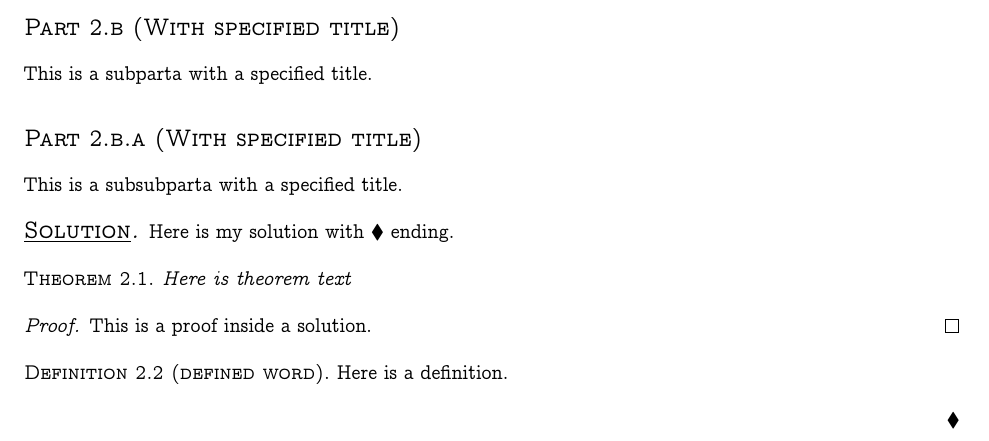
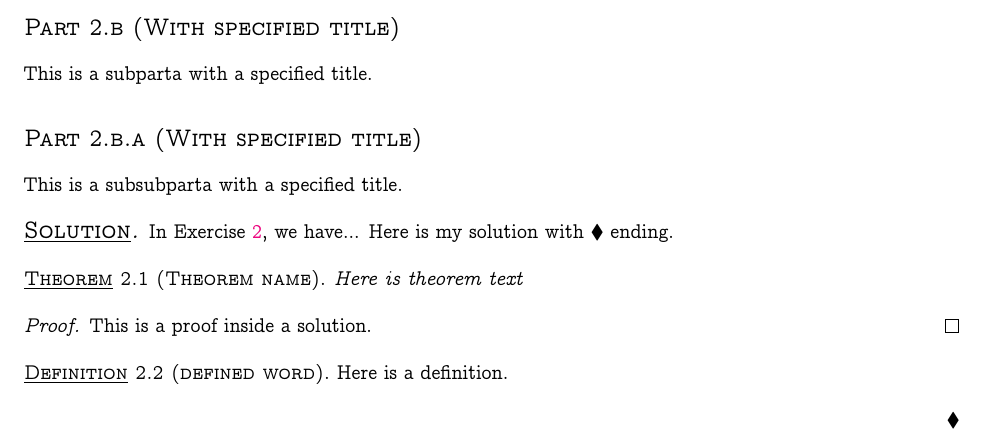
Before and after one commit to weston-barger/bargerhw-style, a LaTeX problem sheet (example_of_use.tex, which reads bargerhw.sty): part of page 2 of 2, cut so that both start at the same text. Compiled offline with pdfLaTeX.

Commit message:
Underline theorems. Added exercise reference support. Option seqeqnum for sequential numbering.

```diff
--- a/bargerhw.sty
+++ b/bargerhw.sty
@@ -40,6 +40,13 @@
 \DeclareOption{doublespace}{
 	\@doublespacetrue
 }
+
+\newif\if@seqeqnum
+\@seqeqnumfalse
+\DeclareOption{seqeqnum}{
+    \@seqeqnumtrue
+}
+
 
 \ProcessOptions\relax
 
@@ -213,11 +219,11 @@
   { } % HEADSPACE
   {\thmname{#1}\thmnumber{ #2}\ifx#3\empty\else\ (#3)\fi}
 \theoremstyle{plain}
-\newtheorem{theorem}{Theorem}
+\newtheorem{theorem}{\underline{Theorem}}
 % [theorem] ==> theorems and lemmas will share a counter
-\newtheorem{lemma}[theorem]{Lemma}
-\newtheorem{proposition}[theorem]{Proposition}
-\newtheorem{corollary}[theorem]{Corollary}
+\newtheorem{lemma}[theorem]{\underline{Lemma}}
+\newtheorem{proposition}[theorem]{\underline{Proposition}}
+\newtheorem{corollary}[theorem]{\underline{Corollary}}
 
 
 % Theorem style information
@@ -226,42 +232,19 @@
   {}   % BELOWSPACE
   {}  % BODYFONT
   {}       % INDENT (empty value is the same as 0pt)
-  {\mdseries\scshape} % HEADFONT
+  {\underline\mdseries\scshape} % HEADFONT
   {.}         % HEADPUNCT
   { } % HEADSPACE
   {\thmname{#1}\thmnumber{ #2}\ifx#3\empty\else\ (#3)\fi}
 \theoremstyle{definition}
-\newtheorem{definition}[theorem]{Definition}
-\newtheorem{example}[theorem]{Example}
-\newtheorem{remark}[theorem]{Remark}
-\newtheorem{assumption}[theorem]{Assumption}
+\newtheorem{definition}[theorem]{\underline{Definition}}
+\newtheorem{example}[theorem]{\underline{Example}}
+\newtheorem{remark}[theorem]{\underline{Remark}}
+\newtheorem{assumption}[theorem]{\underline{Assumption}}
+\newtheorem{comment}[theorem]{\underline{Comment}}
 
 
 
-
-% \let\oGamma \Gamma
-% \let\oSigma \Sigma
-% \let\oLambda\Lambda
-% \let\oPsi   \Psi
-% \let\oDelta \Delta
-% \let\oXi    \Xi
-% \let\oUpsilon\Upsilon
-% \let\oOmega \Omega
-% \let\oTheta \Theta
-% \let\oPi    \Pi
-% \let\oPhi   \Phi
-
-% \renewcommand\Gamma  {\mathlarger\oGamma  }
-% \renewcommand\Sigma  {\mathlarger\oSigma  }
-% \renewcommand\Lambda {\mathlarger\oLambda }
-% \renewcommand\Psi    {\mathlarger\oPsi    }
-% \renewcommand\Delta  {\mathlarger\oDelta  }
-% \renewcommand\Xi     {\mathlarger\oXi     }
-% \renewcommand\Upsilon{\mathlarger\oUpsilon}
-% \renewcommand\Omega  {\mathlarger\oOmega  }
-% \renewcommand\Theta  {\mathlarger\oTheta  }
-% \renewcommand\Pi     {\mathlarger\oPi     }
-% \renewcommand\Phi    {\mathlarger\oPhi    }
 
 %%%%%%%%%%%%%%%%%%%%%%%%%%%%%
 % do homework stuff
@@ -280,11 +263,16 @@
 \def\subExerciseNumType{\arabic}
 \def\subSubExerciseNumType{\arabic}
 
+\if@seqeqnum
+\else
 \numberwithin{equation}{@exerciseCounter}
 \numberwithin{theorem}{@exerciseCounter}
+\fi
 
 \NewDocumentEnvironment{exercise}{o}{
-    \stepcounter{@exerciseCounter}
+
+    % \stepcounter{@exerciseCounter}
+    \refstepcounter{@exerciseCounter}
     \setcounter{@subExerciseCounter}{1}
     \setcounter{@subSubExerciseCounter}{1}
 
--- a/example_of_use.tex
+++ b/example_of_use.tex
@@ -58,9 +59,9 @@ This is an exercise.
 \end{exercise}
 
 \begin{solution}[$\blacklozenge$]
-Here is my solution with $\blacklozenge$ ending.
+In Exercise \ref{ex:e1}, we have... Here is my solution with $\blacklozenge$ ending.
 
-\begin{theorem}
+\begin{theorem}[Theorem name]
 Here is theorem text
 \end{theorem}
 \begin{proof}
```
Also changed, not shown: bargerhw.sty (1 more changed lines), example_of_use.tex (3 more changed lines). Lines whose indentation alone changed are shown as unchanged.
